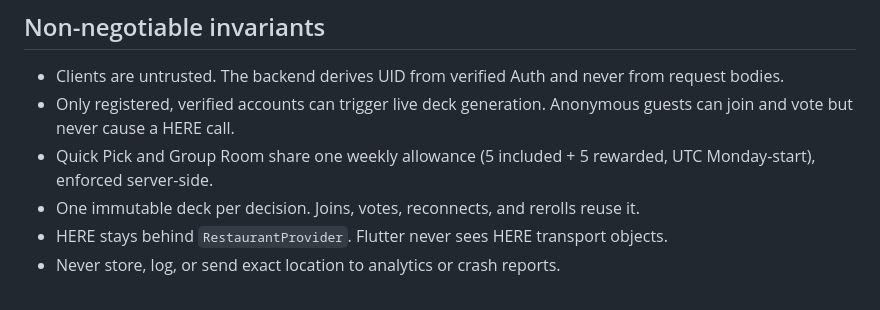
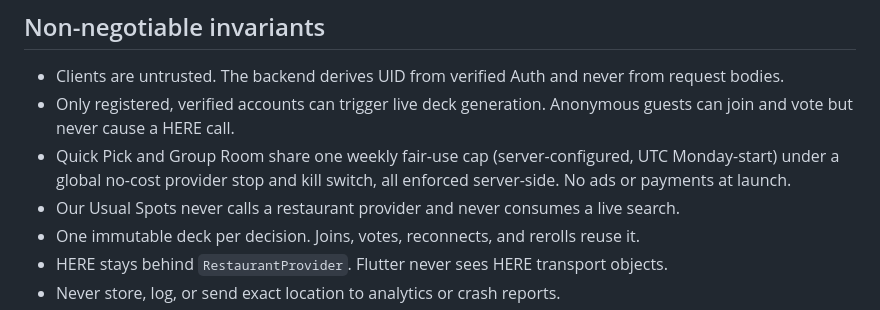
Before and after one commit to daltontewanger/whatdoyouwant, a Markdown page: AGENTS.md, the part around the change. GitHub-like rendering.

Commit message:
Update AGENTS.md for the fair-use allowance and usual spots
Live searches are now limited by a server-configured weekly cap under a
global no-cost stop instead of 5 included plus 5 rewarded decisions, and
there are no ads at launch.

```diff
--- a/AGENTS.md
+++ b/AGENTS.md
@@ -107,7 +107,8 @@ Write like a developer on the team, in plain natural language.
 
 - Clients are untrusted. The backend derives UID from verified Auth and never from request bodies.
 - Only registered, verified accounts can trigger live deck generation. Anonymous guests can join and vote but never cause a HERE call.
-- Quick Pick and Group Room share one weekly allowance (5 included + 5 rewarded, UTC Monday-start), enforced server-side.
+- Quick Pick and Group Room share one weekly fair-use cap (server-configured, UTC Monday-start) under a global no-cost provider stop and kill switch, all enforced server-side. No ads or payments at launch.
+- Our Usual Spots never calls a restaurant provider and never consumes a live search.
 - One immutable deck per decision. Joins, votes, reconnects, and rerolls reuse it.
 - HERE stays behind `RestaurantProvider`. Flutter never sees HERE transport objects.
 - Never store, log, or send exact location to analytics or crash reports.
```
